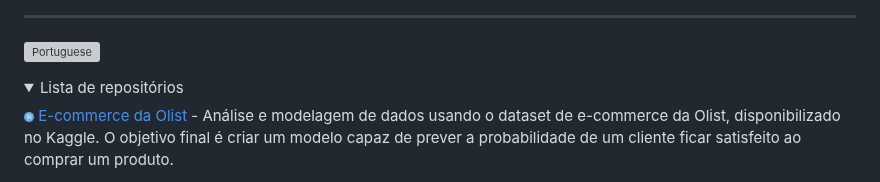
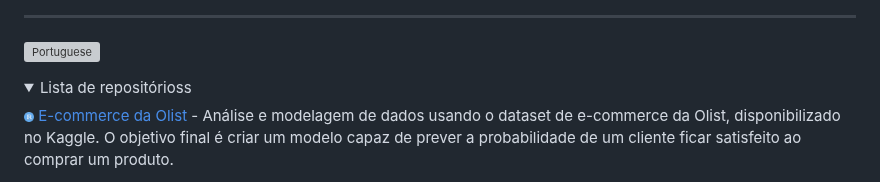
Before and after one commit to hmantovani/hmantovani, a Markdown page: README.md, the part around the change. Drawn GitHub-style; folded sections open; grey boxes are pictures that could not be loaded.

```diff
--- a/README.md
+++ b/README.md
@@ -15,7 +15,7 @@
 <a> <img src="https://cdn-icons-png.flaticon.com/512/3909/3909370.png" alt="Portuguese" width="30" height="30"> </a>
 
 <details>
-<summary>Lista de repositórios</summary>
+<summary>Lista de repositórioss</summary>
 
 <img src="https://github.com/hmantovani/hmantovani/blob/main/r.png" height="10" width="10"/> [E-commerce da Olist](https://github.com/hmantovani/hmantovani/tree/main/olist) - Análise e modelagem de dados usando o dataset de e-commerce da Olist, disponibilizado no Kaggle. O objetivo final é criar um modelo capaz de prever a probabilidade de um cliente ficar satisfeito ao comprar um produto.
 
```
